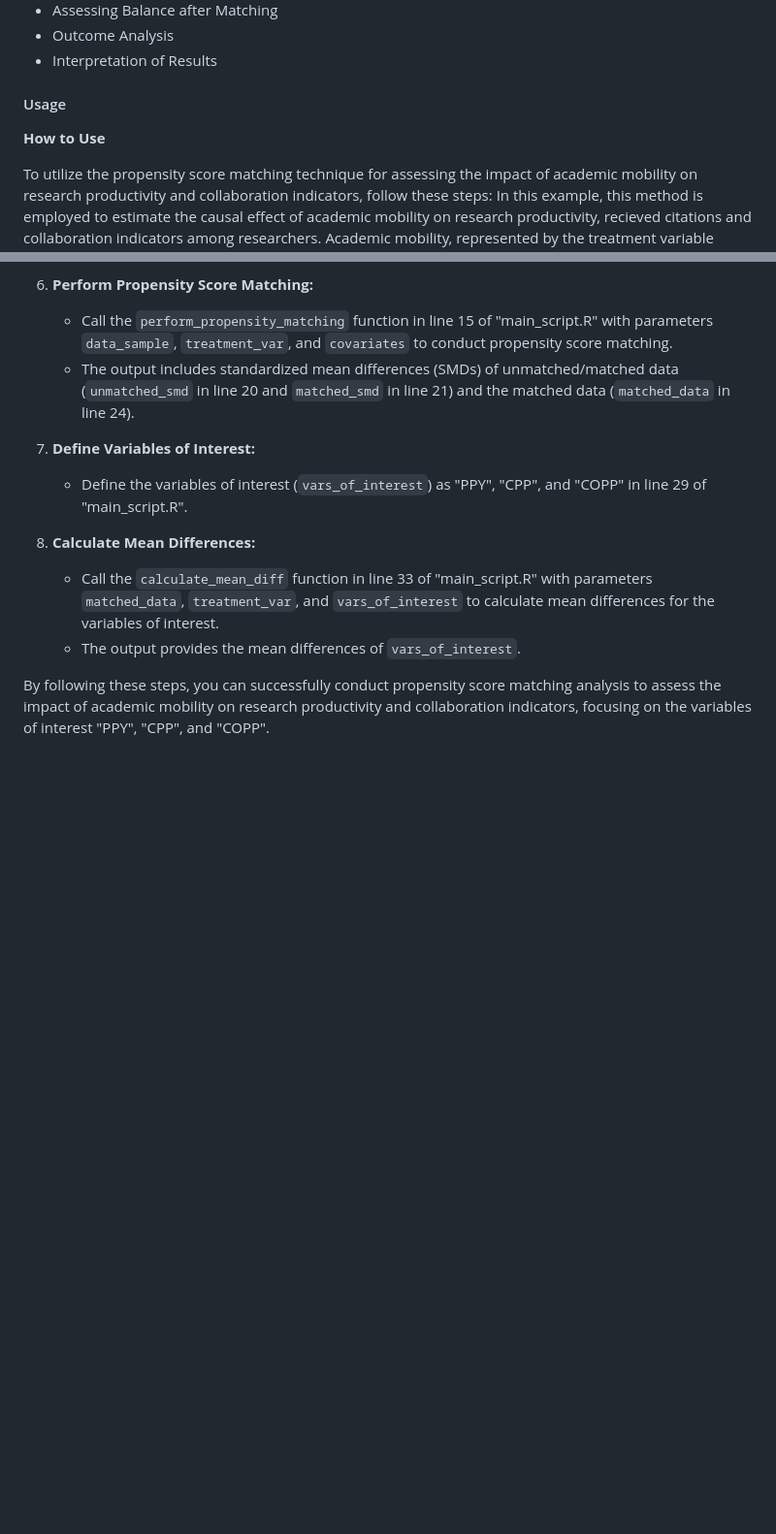
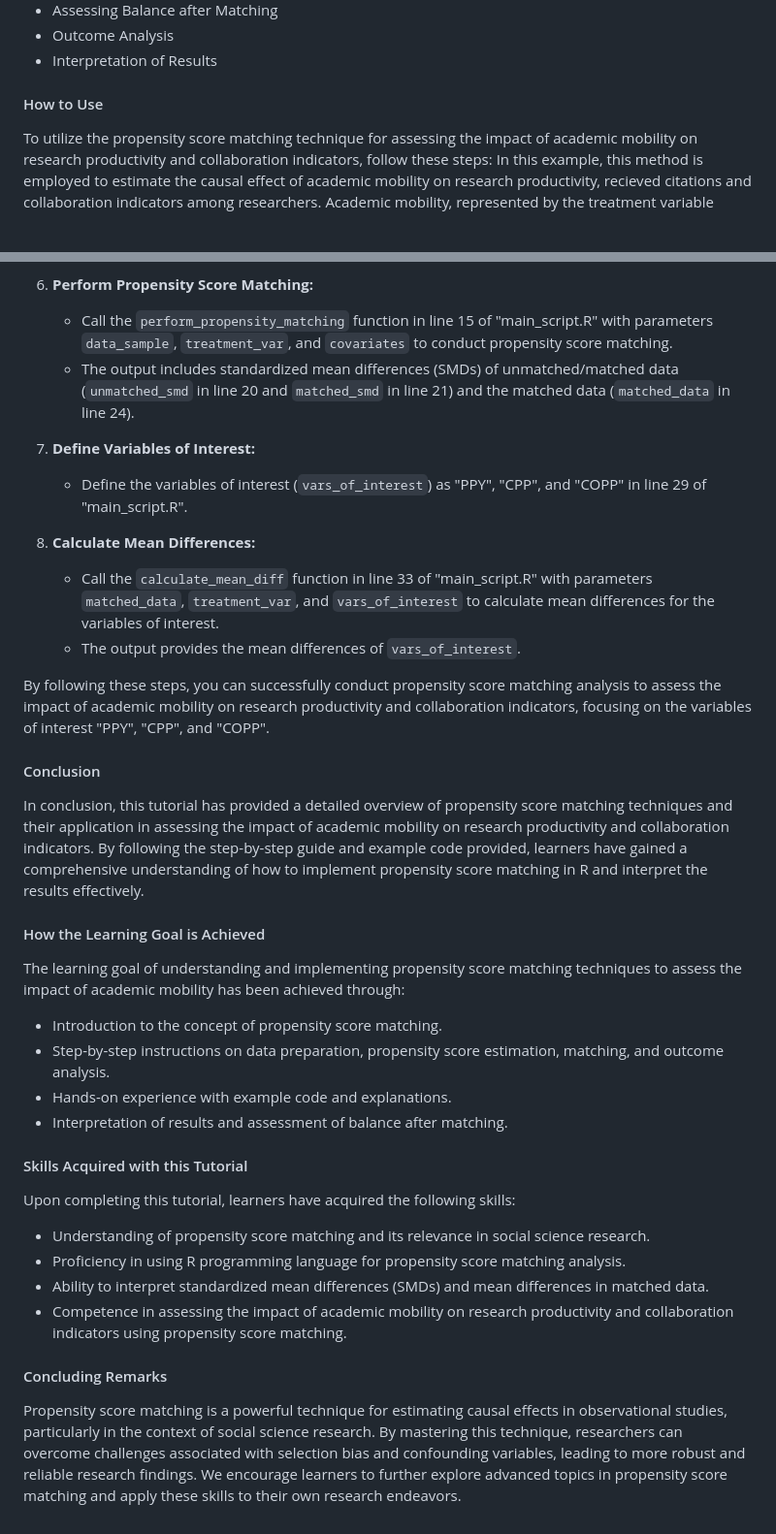
Before and after one commit to momenifi/methodHub, a Markdown page: academic_mobility_propensity_score/readm_tutorial.md, 2 parts joined by grey strips. Shown at 97% size. Rendered like a GitHub page; blank space fills up the shorter version.

```diff
--- a/academic_mobility_propensity_score/readm_tutorial.md
+++ b/academic_mobility_propensity_score/readm_tutorial.md
@@ -67,9 +67,7 @@ install.packages("tableone")
 - Outcome Analysis
 - Interpretation of Results
 
-#### Usage
-
-**How to Use**
+#### How to Use
 
 To utilize the propensity score matching technique for assessing the impact of academic mobility on research productivity and collaboration indicators, follow these steps:
 In this example, this method is employed to estimate the causal effect of academic mobility on research productivity, recieved citations and collaboration indicators among researchers. Academic mobility, represented by the treatment variable "mobile," distinguishes between researchers who have experienced academic mobility to other countries (mobile = 1) and those who have not (mobile = 0). The method aims to balance covariates such as region, main field of study, international co-authorship, gender, GDP per capita of the researcher's origin country, and age, between mobile and non-mobile researchers. By balancing covariates through propensity score matching, the method allows for a more accurate assessment of the impact of academic mobility on key research metrics, including CPP (citations per paper), PPY (number of papers per year), and COPP (co-authors per paper).
@@ -109,3 +107,33 @@ The Mean Difference for each variable of interest (CPP, PPY, COPP) quantifies th
    - The output provides the mean differences of `vars_of_interest`.
 
 By following these steps, you can successfully conduct propensity score matching analysis to assess the impact of academic mobility on research productivity and collaboration indicators, focusing on the variables of interest "PPY", "CPP", and "COPP".
+
+
+
+
+
+#### Conclusion
+
+In conclusion, this tutorial has provided a detailed overview of propensity score matching techniques and their application in assessing the impact of academic mobility on research productivity and collaboration indicators. By following the step-by-step guide and example code provided, learners have gained a comprehensive understanding of how to implement propensity score matching in R and interpret the results effectively.
+
+#### How the Learning Goal is Achieved
+
+The learning goal of understanding and implementing propensity score matching techniques to assess the impact of academic mobility has been achieved through:
+
+- Introduction to the concept of propensity score matching.
+- Step-by-step instructions on data preparation, propensity score estimation, matching, and outcome analysis.
+- Hands-on experience with example code and explanations.
+- Interpretation of results and assessment of balance after matching.
+
+#### Skills Acquired with this Tutorial
+
+Upon completing this tutorial, learners have acquired the following skills:
+
+- Understanding of propensity score matching and its relevance in social science research.
+- Proficiency in using R programming language for propensity score matching analysis.
+- Ability to interpret standardized mean differences (SMDs) and mean differences in matched data.
+- Competence in assessing the impact of academic mobility on research productivity and collaboration indicators using propensity score matching.
+
+#### Concluding Remarks
+
+Propensity score matching is a powerful technique for estimating causal effects in observational studies, particularly in the context of social science research. By mastering this technique, researchers can overcome challenges associated with selection bias and confounding variables, leading to more robust and reliable research findings. We encourage learners to further explore advanced topics in propensity score matching and apply these skills to their own research endeavors.
```
